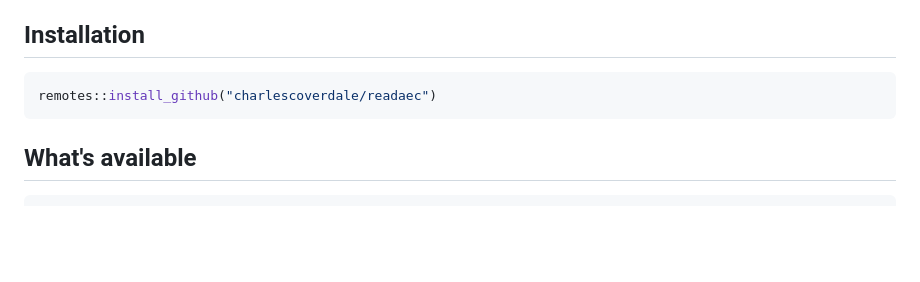
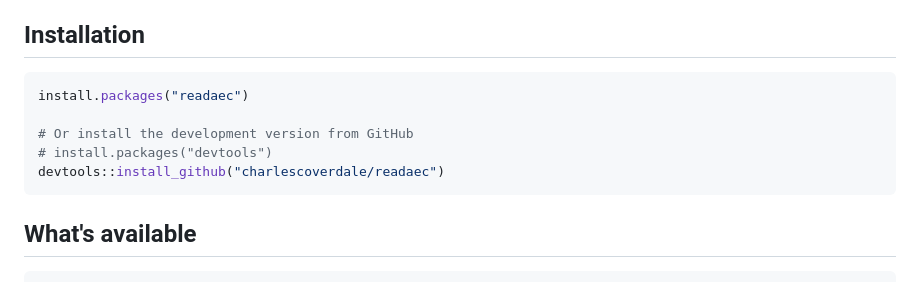
Before and after one commit to charlescoverdale/readaec, a Markdown page: README.md, the part around the change. Rendered like a GitHub page; blank space fills up the shorter version.

Commit message:
Update install instructions: add CRAN, use devtools

````diff
--- a/README.md
+++ b/README.md
@@ -23,7 +23,11 @@ The catch is that each election has its own URL structure built around an intern
 ## Installation
 
 ```r
-remotes::install_github("charlescoverdale/readaec")
+install.packages("readaec")
+
+# Or install the development version from GitHub
+# install.packages("devtools")
+devtools::install_github("charlescoverdale/readaec")
 ```
 
 ## What's available
````
